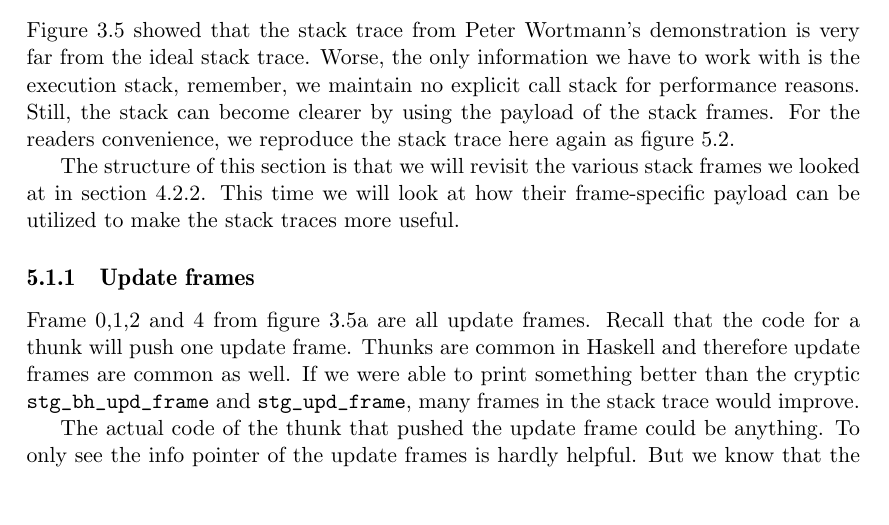
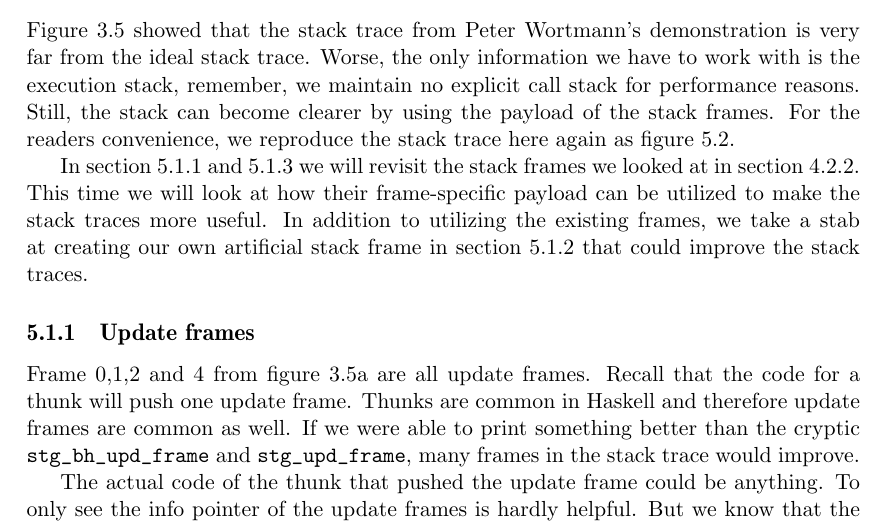
Before and after one commit to Tarrasch/exjobb, a LaTeX thesis (report/main.tex, which reads report/include/reifying-the-stack.tex): part of page 38 of 68, cut so that both start at the same text, the shorter picture padded with empty space. Compiled offline with pdfLaTeX.

Commit message:
Fix TODO: Explain contents in 5.1

```diff
--- a/report/include/reifying-the-stack.tex
+++ b/report/include/reifying-the-stack.tex
@@ -74,10 +70,13 @@ we reproduce the stack trace here again as figure~\ref{fig:traces_2}.
 \end{mdframed}
 \end{figure}
 
-The structure of this section is that we will revisit the various
-stack frames we looked at in section~\ref{sec:members_of_stack}. This
-time we will look at how their frame-specific payload can be utilized to make
-the stack traces more useful.
+In section~\ref{sec:update_frames} and~\ref{sec:the_other_frames}
+we will revisit the stack frames we looked at in
+section~\ref{sec:members_of_stack}. This time we will look at how
+their frame-specific payload can be utilized to make the stack
+traces more useful. In addition to utilizing the existing frames, we
+take a stab at creating our own artificial stack frame in
+section~\ref{sec:artificial_frames} that could improve the stack traces.
 
 \subsection{Update frames} \label{sec:update_frames}
 
```
Also changed, not shown: report/include/reifying-the-stack.tex (8 more changed lines).
